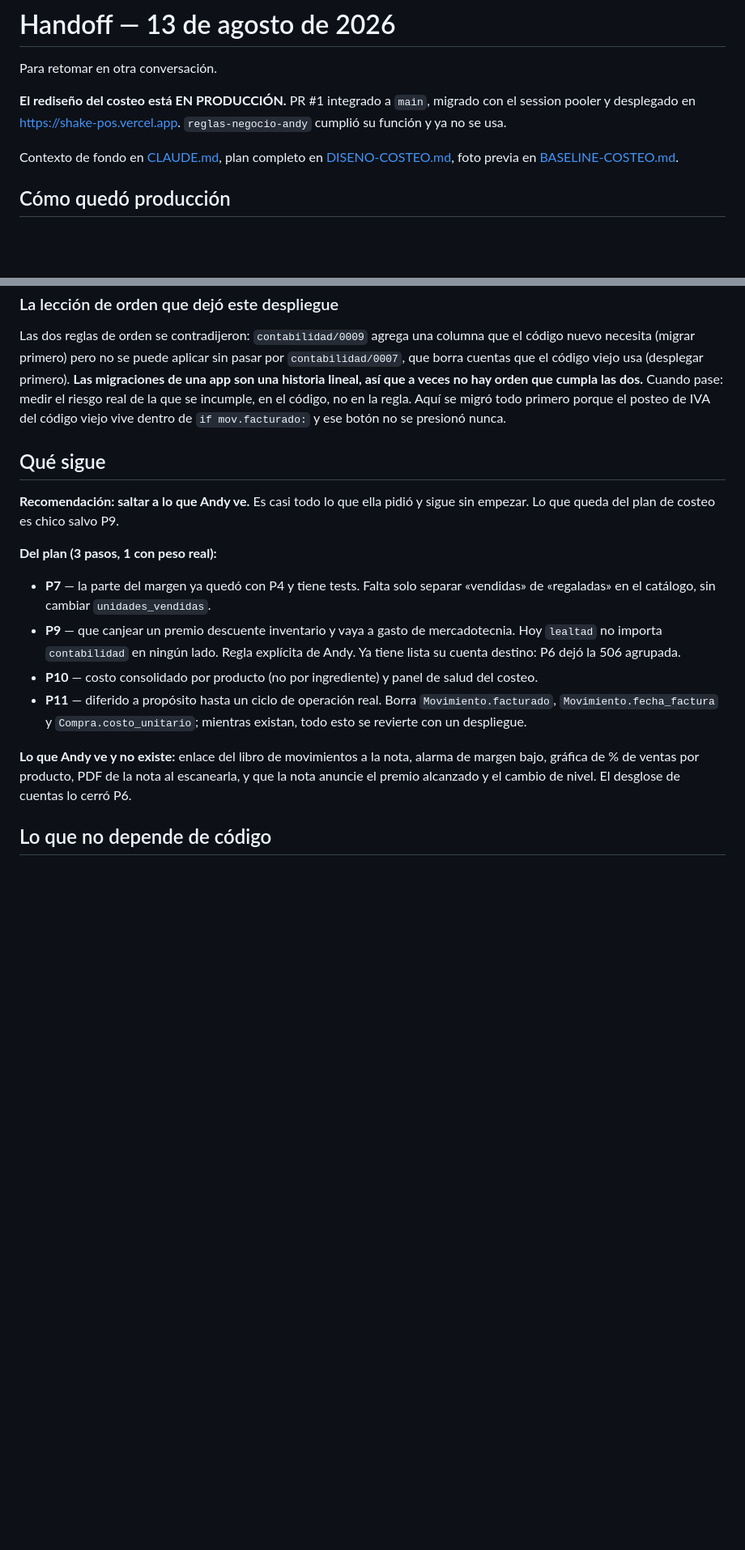
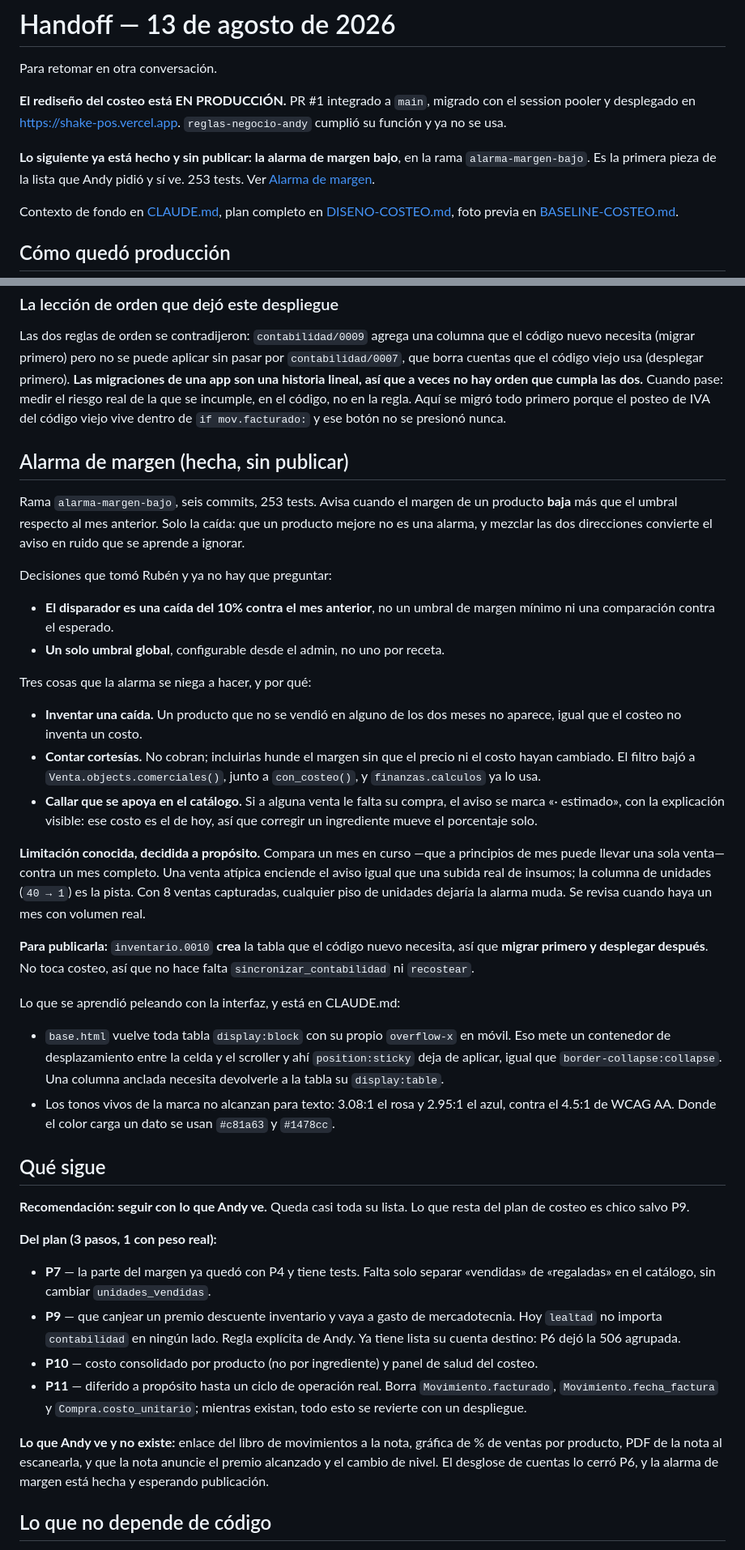
Before and after one commit to andyrioc-arch/shake-pos, a Markdown page: HANDOFF.md, 2 parts joined by grey strips. Shown at 81% size. Drawn GitHub-style; blank space fills up the shorter version.

```diff
--- a/HANDOFF.md
+++ b/HANDOFF.md
@@ -5,6 +5,10 @@ Para retomar en otra conversación.
 **El rediseño del costeo está EN PRODUCCIÓN.** PR #1 integrado a `main`,
 migrado con el session pooler y desplegado en https://shake-pos.vercel.app.
 `reglas-negocio-andy` cumplió su función y ya no se usa.
+
+**Lo siguiente ya está hecho y sin publicar: la alarma de margen bajo**, en la
+rama `alarma-margen-bajo`. Es la primera pieza de la lista que Andy pidió y sí
+ve. 253 tests. Ver [Alarma de margen](#alarma-de-margen-hecha-sin-publicar).
 
 Contexto de fondo en [CLAUDE.md](CLAUDE.md), plan completo en
 [DISENO-COSTEO.md](DISENO-COSTEO.md), foto previa en
@@ -138,10 +142,54 @@ se incumple, en el código, no en la regla. Aquí se migró todo primero porque
 posteo de IVA del código viejo vive dentro de `if mov.facturado:` y ese botón no
 se presionó nunca.
 
+## Alarma de margen (hecha, sin publicar)
+
+Rama `alarma-margen-bajo`, seis commits, 253 tests. Avisa cuando el margen de un
+producto **baja** más que el umbral respecto al mes anterior. Solo la caída: que
+un producto mejore no es una alarma, y mezclar las dos direcciones convierte el
+aviso en ruido que se aprende a ignorar.
+
+Decisiones que tomó Rubén y ya no hay que preguntar:
+
+- **El disparador es una caída del 10% contra el mes anterior**, no un umbral de
+  margen mínimo ni una comparación contra el esperado.
+- **Un solo umbral global**, configurable desde el admin, no uno por receta.
+
+Tres cosas que la alarma se niega a hacer, y por qué:
+
+- **Inventar una caída.** Un producto que no se vendió en alguno de los dos
+  meses no aparece, igual que el costeo no inventa un costo.
+- **Contar cortesías.** No cobran; incluirlas hunde el margen sin que el precio
+  ni el costo hayan cambiado. El filtro bajó a `Venta.objects.comerciales()`,
+  junto a `con_costeo()`, y `finanzas.calculos` ya lo usa.
+- **Callar que se apoya en el catálogo.** Si a alguna venta le falta su compra,
+  el aviso se marca «· estimado», con la explicación visible: ese costo es el de
+  hoy, así que corregir un ingrediente mueve el porcentaje solo.
+
+**Limitación conocida, decidida a propósito.** Compara un mes en curso —que a
+principios de mes puede llevar una sola venta— contra un mes completo. Una venta
+atípica enciende el aviso igual que una subida real de insumos; la columna de
+unidades (`40 → 1`) es la pista. Con 8 ventas capturadas, cualquier piso de
+unidades dejaría la alarma muda. Se revisa cuando haya un mes con volumen real.
+
+**Para publicarla:** `inventario.0010` **crea** la tabla que el código nuevo
+necesita, así que **migrar primero y desplegar después**. No toca costeo, así
+que no hace falta `sincronizar_contabilidad` ni `recostear`.
+
+Lo que se aprendió peleando con la interfaz, y está en CLAUDE.md:
+
+- `base.html` vuelve toda tabla `display:block` con su propio `overflow-x` en
+  móvil. Eso mete un contenedor de desplazamiento entre la celda y el scroller
+  y ahí `position:sticky` deja de aplicar, igual que `border-collapse:collapse`.
+  Una columna anclada necesita devolverle a la tabla su `display:table`.
+- Los tonos vivos de la marca no alcanzan para texto: 3.08:1 el rosa y 2.95:1
+  el azul, contra el 4.5:1 de WCAG AA. Donde el color carga un dato se usan
+  `#c81a63` y `#1478cc`.
+
 ## Qué sigue
 
-**Recomendación: saltar a lo que Andy ve.** Es casi todo lo que ella pidió y
-sigue sin empezar. Lo que queda del plan de costeo es chico salvo P9.
+**Recomendación: seguir con lo que Andy ve.** Queda casi toda su lista. Lo que
+resta del plan de costeo es chico salvo P9.
 
 **Del plan (3 pasos, 1 con peso real):**
 
@@ -157,9 +205,9 @@ sigue sin empezar. Lo que queda del plan de costeo es chico salvo P9.
   mientras existan, todo esto se revierte con un despliegue.
 
 **Lo que Andy ve y no existe:** enlace del libro de movimientos a la nota,
-alarma de margen bajo, gráfica de % de ventas por producto, PDF de la nota al
-escanearla, y que la nota anuncie el premio alcanzado y el cambio de nivel. El
-desglose de cuentas lo cerró P6.
+gráfica de % de ventas por producto, PDF de la nota al escanearla, y que la nota
+anuncie el premio alcanzado y el cambio de nivel. El desglose de cuentas lo
+cerró P6, y la alarma de margen está hecha y esperando publicación.
 
 ## Lo que no depende de código
 
```
Also changed, not shown: CLAUDE.md (+45 -0 lines).
